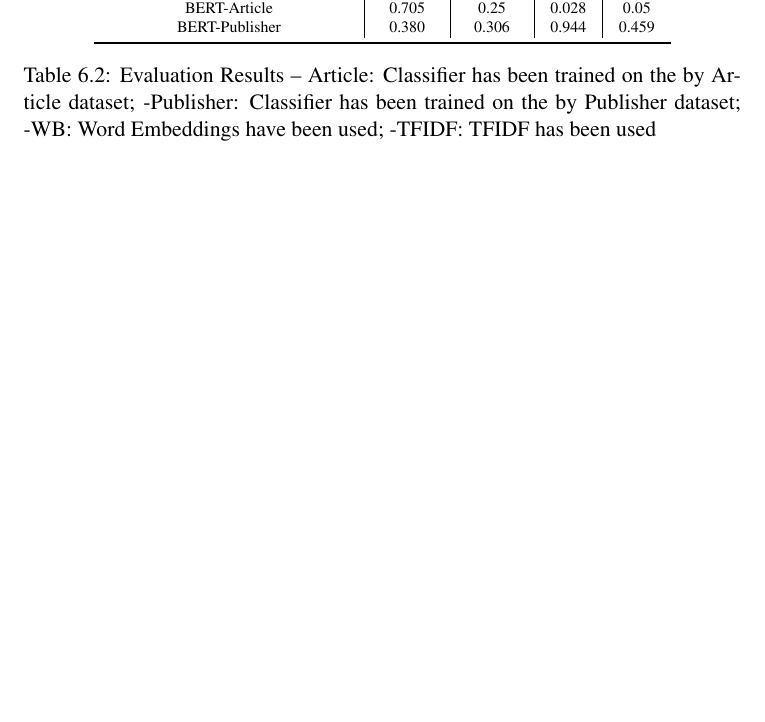
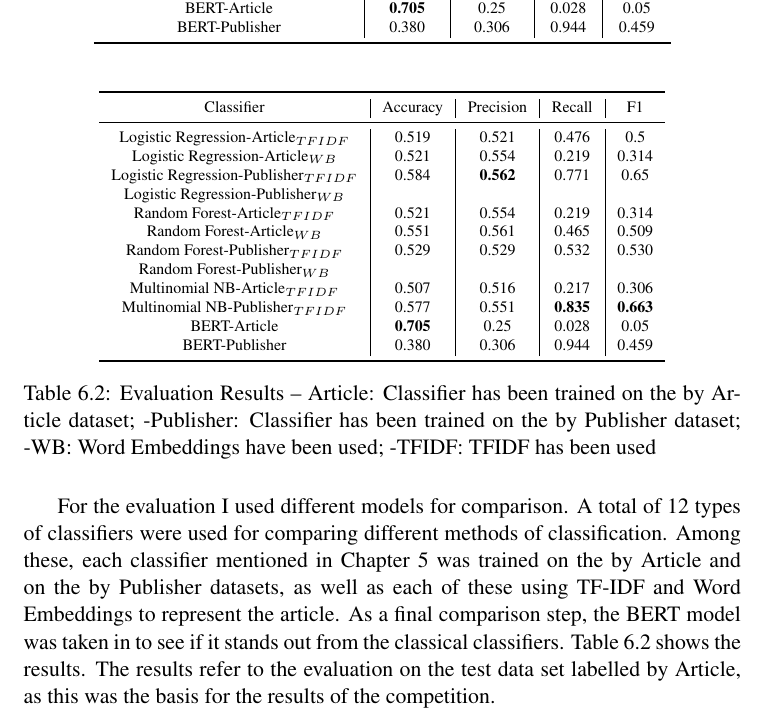
Before and after one commit to lastrauch/Bachelorarbeit, a LaTeX thesis (ThesisPaper/BA.tex): part of page 46 of 53, cut so that both start at the same text, the shorter picture padded with empty space. Compiled offline with pdfLaTeX.

Commit message:
#evaluation

```diff
--- a/ThesisPaper/BA.tex
+++ b/ThesisPaper/BA.tex
@@ -1019,12 +1019,34 @@ In order to test the classifiers on the test dataset, the organizers of the comp
 		Random Forest-Publisher$_{WB}$ &  &  &  &  \\
 		\gls{mnb}-Article$_{TFIDF}$ & 0.744 & \textbf{0.667} & 0.167 & 0.2667 \\
 		\gls{mnb}-Publisher$_{TFIDF}$ &  &  &  &  \\
-		BERT-Article & 0.705 & 0.25 & 0.028 & 0.05 \\
+		BERT-Article & \textbf{0.705} & 0.25 & 0.028 & 0.05 \\
+		BERT-Publisher & 0.380 & 0.306 & 0.944 & 0.459 \\
+		\bottomrule
+	\end{tabular}
+\end{table}
+\begin{table}[h]
+	\centering
+	\begin{tabular}{c|c|c|c|c}
+		\toprule
+		Classifier & Accuracy & Precision & Recall &F1  \\
+		\midrule
+		Logistic Regression-Article$_{TFIDF}$ & 0.519 & 0.521 & 0.476 & 0.5 \\
+		Logistic Regression-Article$_{WB}$ & 0.521 & 0.554 & 0.219 & 0.314 \\
+		Logistic Regression-Publisher$_{TFIDF}$ & 0.584 & \textbf{0.562} & 0.771 & 0.65 \\
+		Logistic Regression-Publisher$_{WB}$ &  &  &  &  \\
+		Random Forest-Article$_{TFIDF}$ & 0.521 & 0.554 & 0.219 & 0.314 \\
+		Random Forest-Article$_{WB}$ & 0.551 & 0.561 & 0.465 & 0.509 \\
+		Random Forest-Publisher$_{TFIDF}$ & 0.529 & 0.529 & 0.532 & 0.530 \\
+		Random Forest-Publisher$_{WB}$ &  &  &  &  \\
+		\gls{mnb}-Article$_{TFIDF}$ & 0.507 & 0.516 & 0.217 & 0.306 \\
+		\gls{mnb}-Publisher$_{TFIDF}$ & 0.577 & 0.551 & \textbf{0.835}  & \textbf{0.663} \\
+		BERT-Article & \textbf{0.705} & 0.25 & 0.028 & 0.05 \\
 		BERT-Publisher & 0.380 & 0.306 & 0.944 & 0.459 \\
 		\bottomrule
 	\end{tabular}
 	\caption{Evaluation Results -- Article: Classifier has been trained on the by Article dataset; -Publisher: Classifier has been trained on the by Publisher dataset; -WB: Word Embeddings have been used; -TFIDF: TFIDF has been used}
 \end{table}
+For the evaluation I used different models for comparison. A total of 12 types of classifiers were used for comparing different methods of classification. Among these, each classifier mentioned in Chapter 5 was trained on the by Article and on the by Publisher datasets, as well as each of these using \gls{tfidf} and Word Embeddings to represent the article. As a final comparison step, the \gls{bert} model was taken in to see if it stands out from the classical classifiers. Table 6.2 shows the results. The results refer to the evaluation on the test data set labelled by Article, as this was the basis for the results of the competition.
 \chapter{Conclusion}
 
 \bibliography{BA}{}
```
Also changed, not shown: ThesisPaper/BA.pdf, 4 other files.
